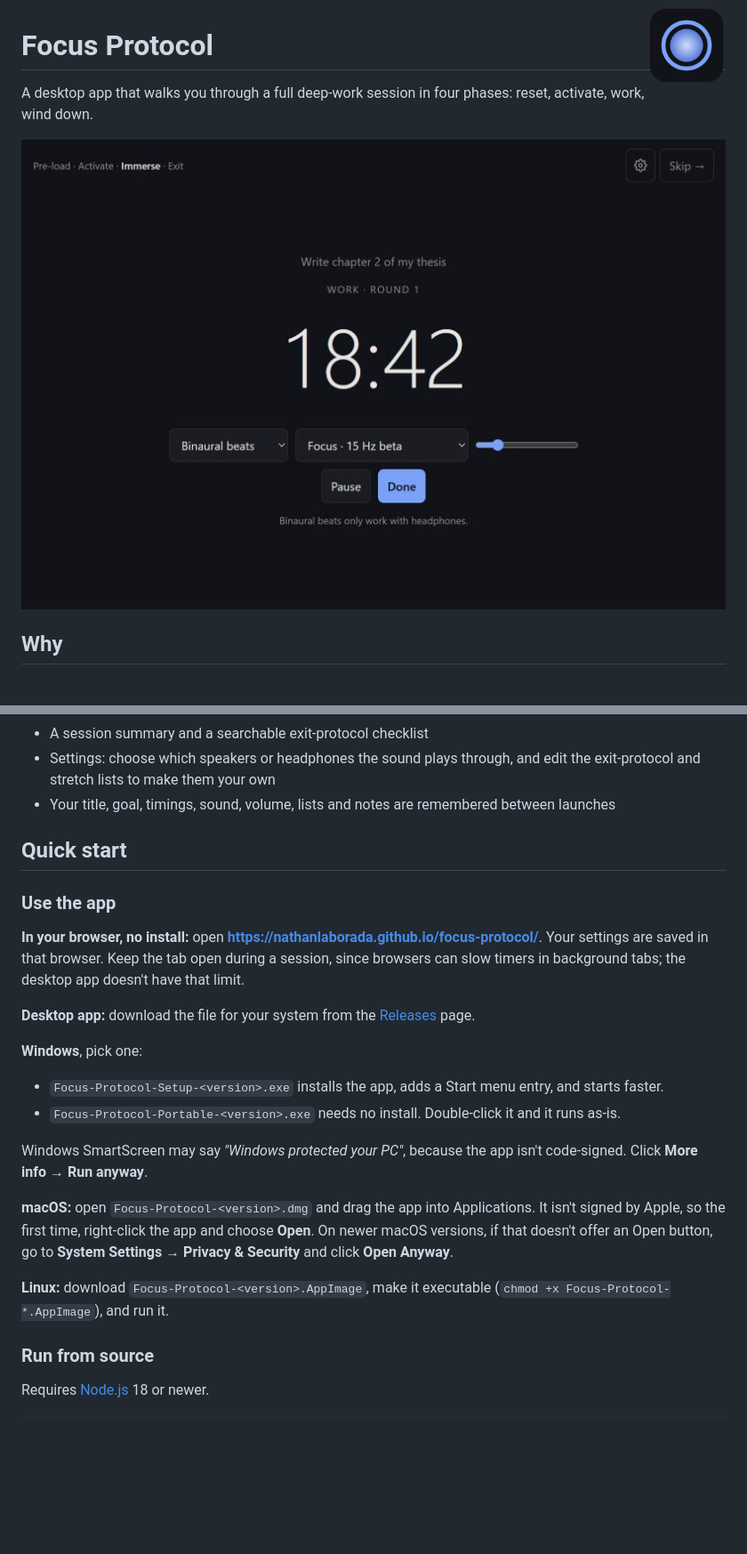
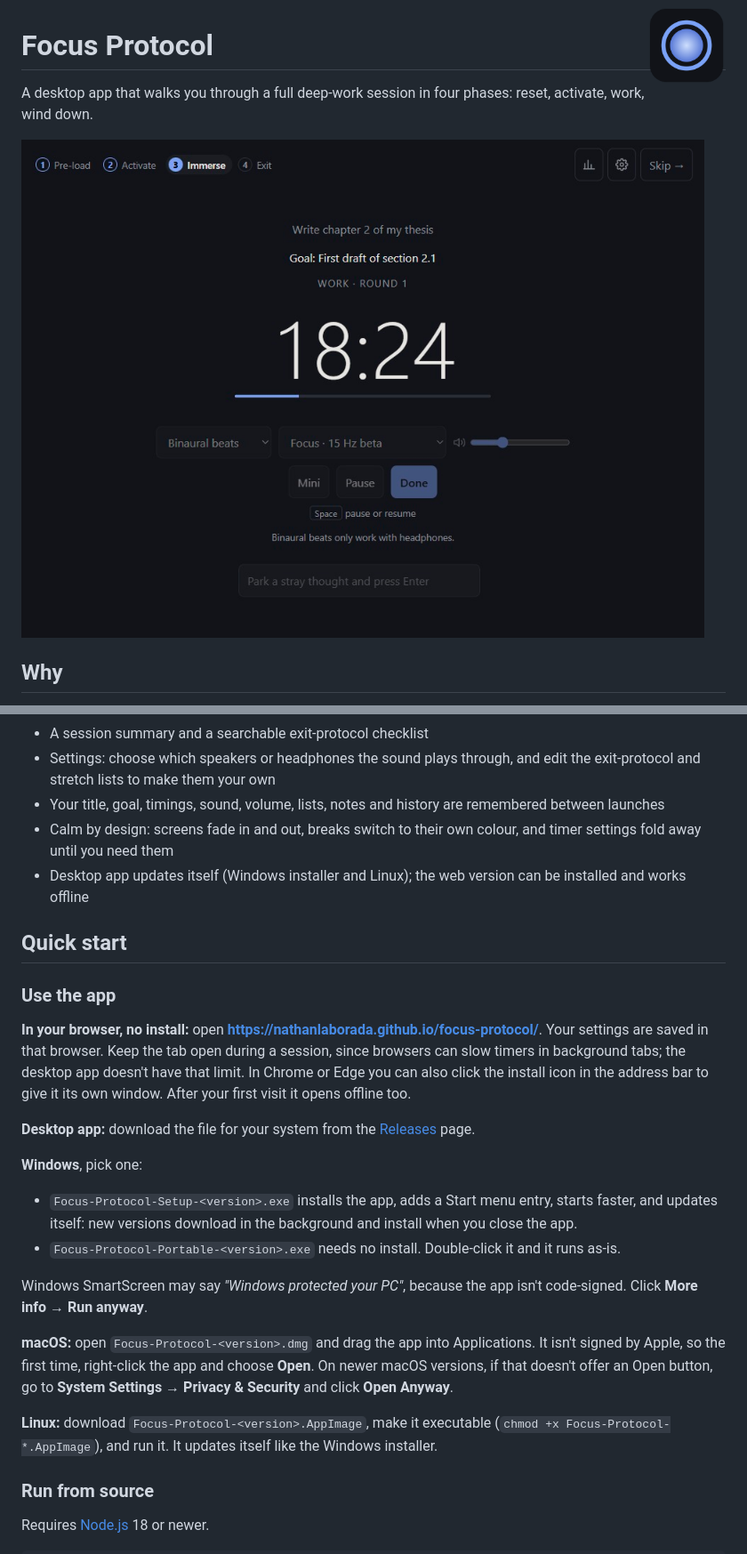
Before and after one commit to NathanLaborada/focus-protocol, a Markdown page: README.md, 2 parts joined by grey strips. Shown at 89% size. GitHub-like rendering; pictures changed too: docs/screenshot.jpg; blank space fills up the shorter version.

```diff
--- a/README.md
+++ b/README.md
@@ -41,26 +43,28 @@ Every phase except the last has a **Skip →** button. The **⚙ settings** butt
 - A built-in activation sequence with a breathing guide, a drum beat and a colour shift (deliberately no strobing)
 - A session summary and a searchable exit-protocol checklist
 - Settings: choose which speakers or headphones the sound plays through, and edit the exit-protocol and stretch lists to make them your own
-- Your title, goal, timings, sound, volume, lists and notes are remembered between launches
+- Your title, goal, timings, sound, volume, lists, notes and history are remembered between launches
+- Calm by design: screens fade in and out, breaks switch to their own colour, and timer settings fold away until you need them
+- Desktop app updates itself (Windows installer and Linux); the web version can be installed and works offline
 
 ## Quick start
 
 ### Use the app
 
-**In your browser, no install:** open **https://nathanlaborada.github.io/focus-protocol/**. Your settings are saved in that browser. Keep the tab open during a session, since browsers can slow timers in background tabs; the desktop app doesn't have that limit.
+**In your browser, no install:** open **https://nathanlaborada.github.io/focus-protocol/**. Your settings are saved in that browser. Keep the tab open during a session, since browsers can slow timers in background tabs; the desktop app doesn't have that limit. In Chrome or Edge you can also click the install icon in the address bar to give it its own window. After your first visit it opens offline too.
 
 **Desktop app:** download the file for your system from the [Releases](../../releases) page.
 
 **Windows**, pick one:
 
-- `Focus-Protocol-Setup-<version>.exe` installs the app, adds a Start menu entry, and starts faster.
+- `Focus-Protocol-Setup-<version>.exe` installs the app, adds a Start menu entry, starts faster, and updates itself: new versions download in the background and install when you close the app.
 - `Focus-Protocol-Portable-<version>.exe` needs no install. Double-click it and it runs as-is.
 
 Windows SmartScreen may say *"Windows protected your PC"*, because the app isn't code-signed. Click **More info → Run anyway**.
 
 **macOS:** open `Focus-Protocol-<version>.dmg` and drag the app into Applications. It isn't signed by Apple, so the first time, right-click the app and choose **Open**. On newer macOS versions, if that doesn't offer an Open button, go to **System Settings → Privacy & Security** and click **Open Anyway**.
 
-**Linux:** download `Focus-Protocol-<version>.AppImage`, make it executable (`chmod +x Focus-Protocol-*.AppImage`), and run it.
+**Linux:** download `Focus-Protocol-<version>.AppImage`, make it executable (`chmod +x Focus-Protocol-*.AppImage`), and run it. It updates itself like the Windows installer.
 
 ### Run from source
 
```
Also changed, not shown: other parts of README.md (+15 -6 lines), icon-192.png (added), icon-512.png (added), 10 other files.
